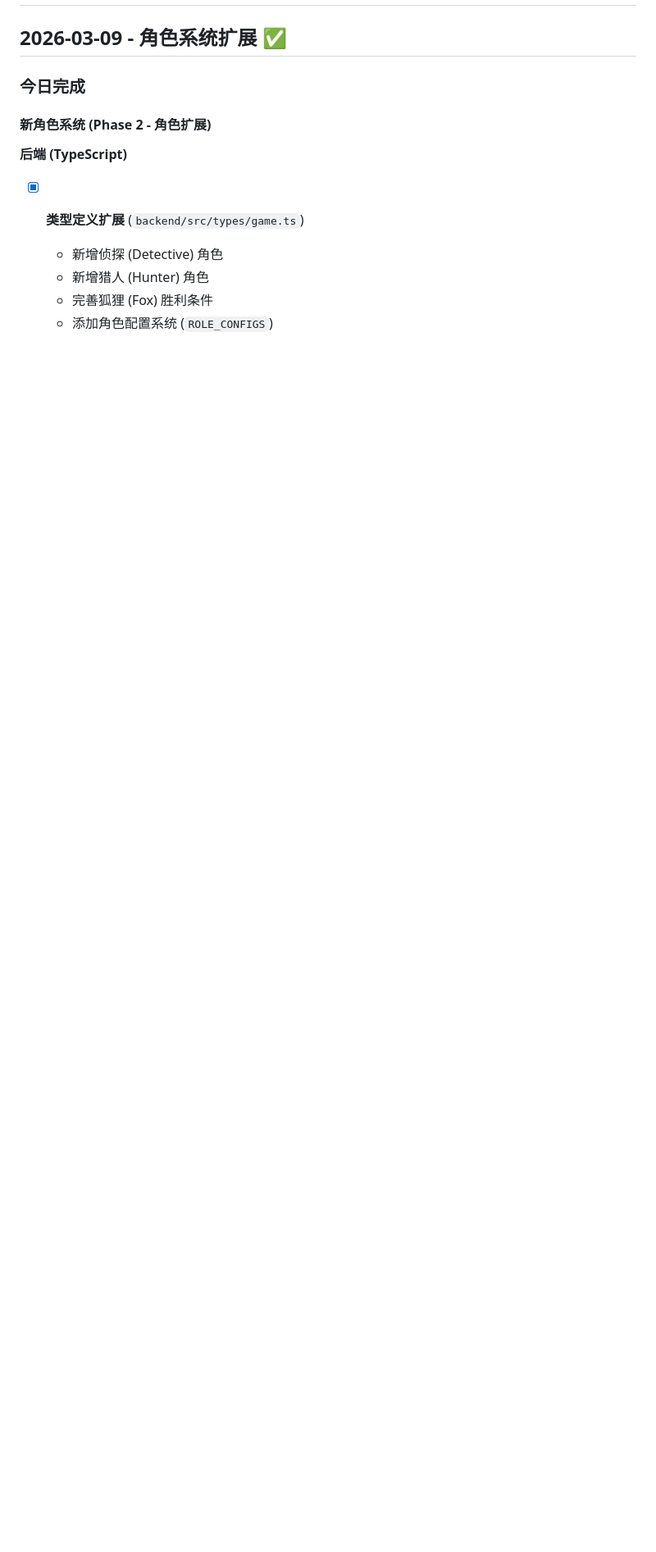
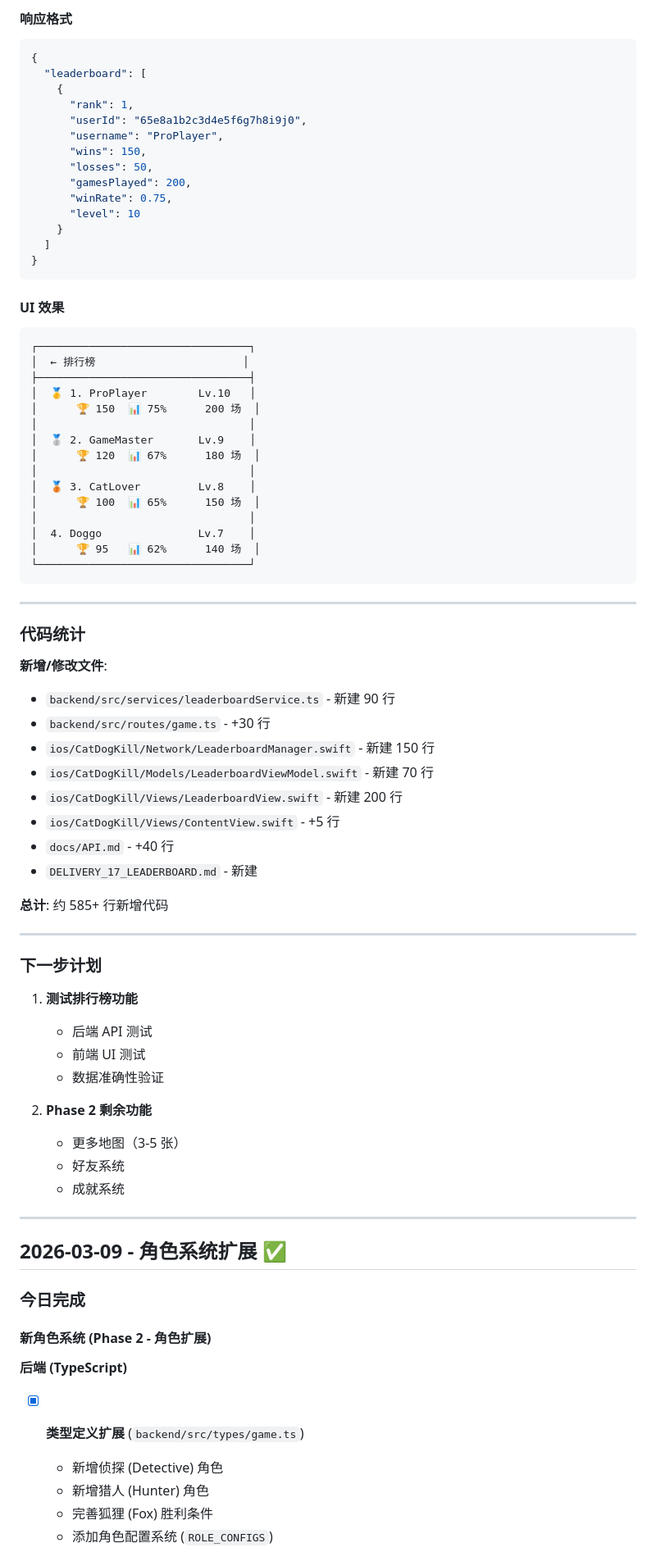
Before and after one commit to fangxingyu123/ai-team-fullstack-code, a Markdown page: task-10/cat-dog-kill/CHANGELOG.md, the part around one of its changes. Shown at 82% size. GitHub-like rendering; blank space fills up the shorter version.

Commit message:
task-10 item-17: 排行榜
执行者: qianwen-worker (全能开发主力)
进度: 17/23
耗时: 195s

````diff
--- a/task-10/cat-dog-kill/CHANGELOG.md
+++ b/task-10/cat-dog-kill/CHANGELOG.md
@@ -2,3 +67,73 @@
+#### 响应格式
+
+```json
+{
+  "leaderboard": [
+    {
+      "rank": 1,
+      "userId": "65e8a1b2c3d4e5f6g7h8i9j0",
+      "username": "ProPlayer",
+      "wins": 150,
+      "losses": 50,
+      "gamesPlayed": 200,
+      "winRate": 0.75,
+      "level": 10
+    }
+  ]
+}
+```
+
+#### UI 效果
+
+```
+┌─────────────────────────────────┐
+│  ← 排行榜                       │
+├─────────────────────────────────┤
+│  🥇 1. ProPlayer        Lv.10   │
+│      🏆 150  📊 75%      200 场  │
+│                                 │
+│  🥈 2. GameMaster       Lv.9    │
+│      🏆 120  📊 67%      180 场  │
+│                                 │
+│  🥉 3. CatLover         Lv.8    │
+│      🏆 100  📊 65%      150 场  │
+│                                 │
+│  4. Doggo               Lv.7    │
+│      🏆 95   📊 62%      140 场  │
+└─────────────────────────────────┘
+```
+
+---
+
+### 代码统计
+
+**新增/修改文件**:
+- `backend/src/services/leaderboardService.ts` - 新建 90 行
+- `backend/src/routes/game.ts` - +30 行
+- `ios/CatDogKill/Network/LeaderboardManager.swift` - 新建 150 行
+- `ios/CatDogKill/Models/LeaderboardViewModel.swift` - 新建 70 行
+- `ios/CatDogKill/Views/LeaderboardView.swift` - 新建 200 行
+- `ios/CatDogKill/Views/ContentView.swift` - +5 行
+- `docs/API.md` - +40 行
+- `DELIVERY_17_LEADERBOARD.md` - 新建
+
+**总计**: 约 585+ 行新增代码
+
+---
+
+### 下一步计划
+
+1. **测试排行榜功能**
+   - 后端 API 测试
+   - 前端 UI 测试
+   - 数据准确性验证
+
+2. **Phase 2 剩余功能**
+   - 更多地图（3-5 张）
+   - 好友系统
+   - 成就系统
+
+---
 
 ## 2026-03-09 - 角色系统扩展 ✅
 
````
Also changed, not shown: other parts of task-10/cat-dog-kill/CHANGELOG.md (+65 -0 lines).
